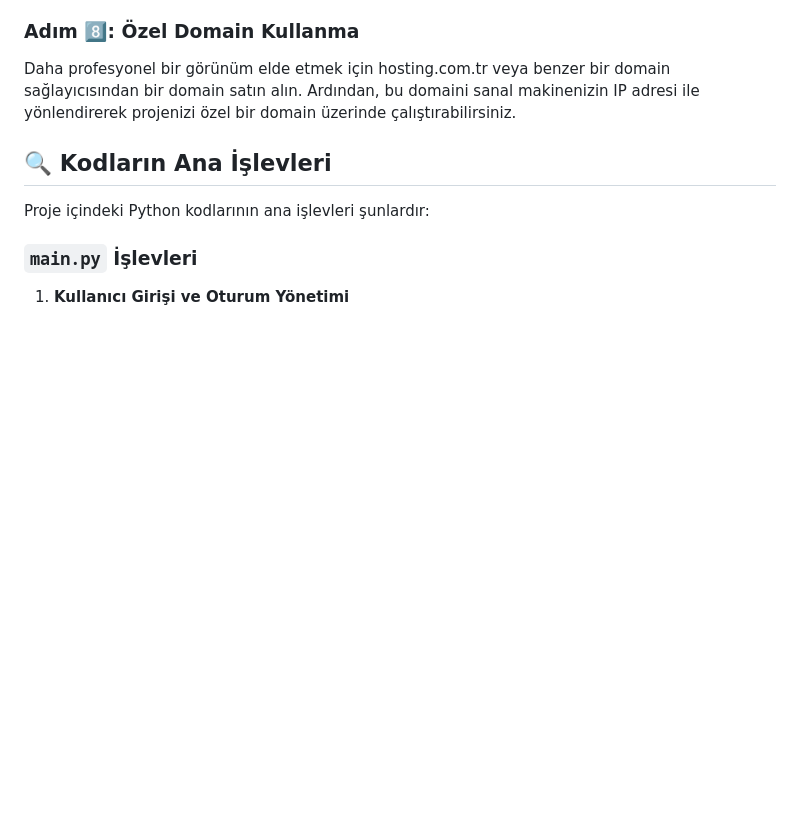
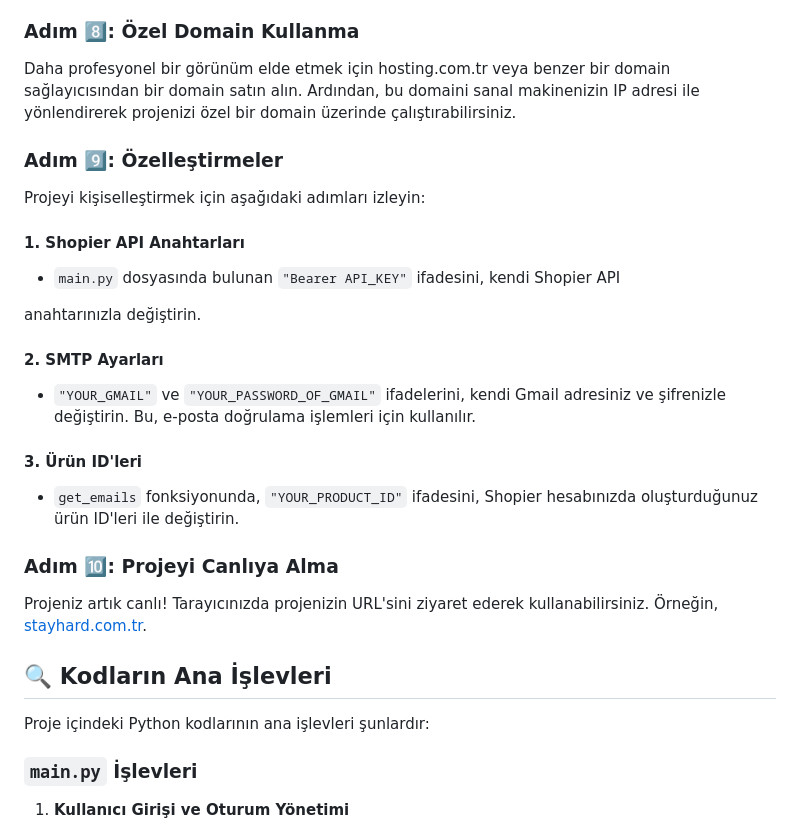
Before and after one commit to Ayaato/my-salcomp-projects, a Markdown page: Bonus Project/README.md, the part around the change. GitHub-like rendering; blank space fills up the shorter version.

```diff
--- a/Bonus Project/README.md
+++ b/Bonus Project/README.md
@@ -57,6 +57,28 @@ Sanal makinenizde çalışan Flask uygulamanızı internete açmak için sanal m
 ### Adım 8️⃣: Özel Domain Kullanma
 
 Daha profesyonel bir görünüm elde etmek için hosting.com.tr veya benzer bir domain sağlayıcısından bir domain satın alın. Ardından, bu domaini sanal makinenizin IP adresi ile yönlendirerek projenizi özel bir domain üzerinde çalıştırabilirsiniz.
+
+### Adım 9️⃣: Özelleştirmeler
+
+Projeyi kişiselleştirmek için aşağıdaki adımları izleyin:
+
+#### 1. Shopier API Anahtarları
+
+- `main.py` dosyasında bulunan `"Bearer API_KEY"` ifadesini, kendi Shopier API
+
+ anahtarınızla değiştirin.
+
+#### 2. SMTP Ayarları
+
+- `"YOUR_GMAIL"` ve `"YOUR_PASSWORD_OF_GMAIL"` ifadelerini, kendi Gmail adresiniz ve şifrenizle değiştirin. Bu, e-posta doğrulama işlemleri için kullanılır.
+
+#### 3. Ürün ID'leri
+
+- `get_emails` fonksiyonunda, `"YOUR_PRODUCT_ID"` ifadesini, Shopier hesabınızda oluşturduğunuz ürün ID'leri ile değiştirin.
+
+### Adım 🔟: Projeyi Canlıya Alma
+
+Projeniz artık canlı! Tarayıcınızda projenizin URL'sini ziyaret ederek kullanabilirsiniz. Örneğin, [stayhard.com.tr](http://stayhard.com.tr).
 
 ## 🔍 Kodların Ana İşlevleri
 
```
